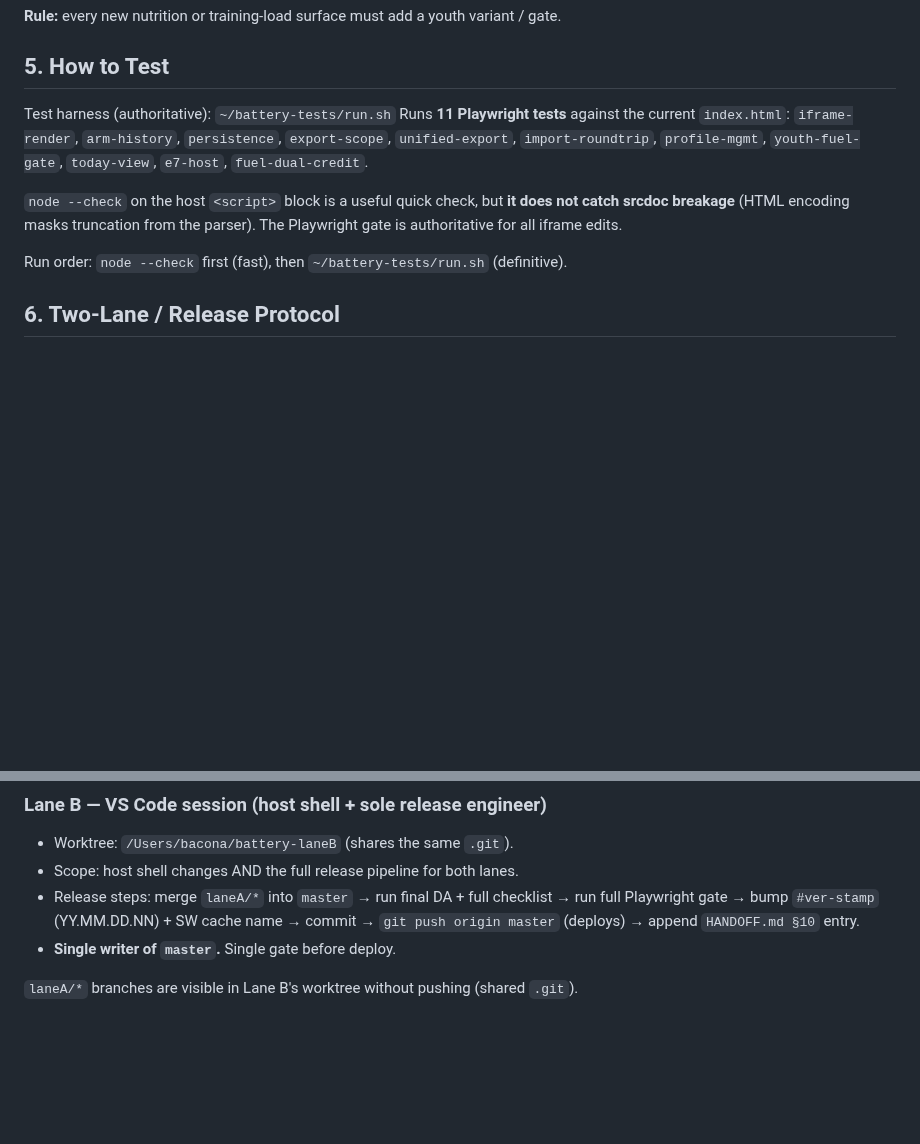
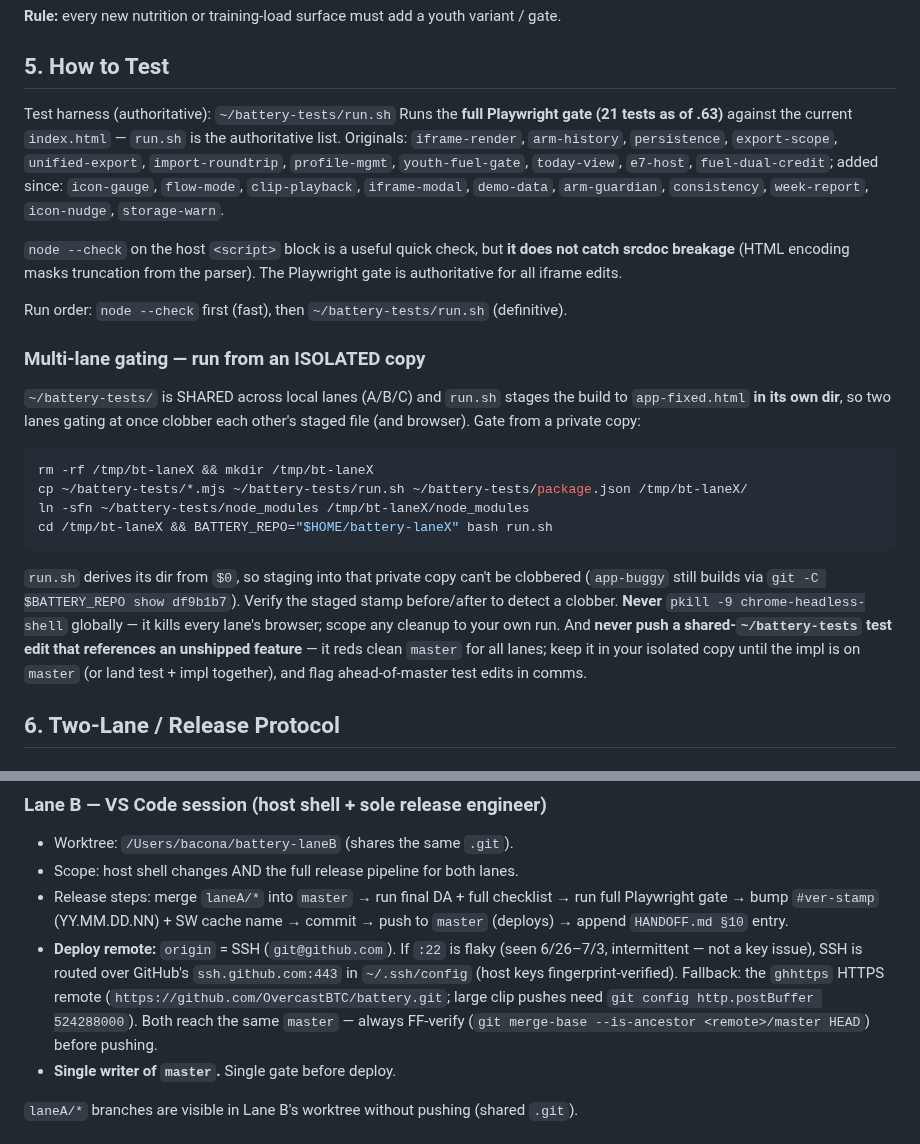
Before and after one commit to OvercastBTC/battery, a Markdown page: CLAUDE.md, 2 parts joined by grey strips. Rendered like a GitHub page; blank space fills up the shorter version.

Commit message:
docs(CLAUDE): §5 isolated-dir gating pattern + §6 SSH-443/ghhttps deploy note
- §5: document gating from a private /tmp copy (shared ~/battery-tests clobber fix),
  the no-global-pkill rule, and the don't-red-clean-master rule for ahead-of-impl
  shared-test edits. Fixed stale test count 11 -> 21.
- §6: origin SSH now routes over ssh.github.com:443 when :22 is flaky, + ghhttps
  HTTPS fallback + FF-verify. Docs-only, no app/stamp change.

````diff
--- a/CLAUDE.md
+++ b/CLAUDE.md
@@ -54,12 +54,23 @@ A youth-tier profile must **never** see: supplement / stimulant / dosing / quant
 ## 5. How to Test
 
 Test harness (authoritative): `~/battery-tests/run.sh`
-Runs **11 Playwright tests** against the current `index.html`:
-`iframe-render`, `arm-history`, `persistence`, `export-scope`, `unified-export`, `import-roundtrip`, `profile-mgmt`, `youth-fuel-gate`, `today-view`, `e7-host`, `fuel-dual-credit`.
+Runs the **full Playwright gate (21 tests as of .63)** against the current `index.html` — `run.sh` is the authoritative list. Originals: `iframe-render`, `arm-history`, `persistence`, `export-scope`, `unified-export`, `import-roundtrip`, `profile-mgmt`, `youth-fuel-gate`, `today-view`, `e7-host`, `fuel-dual-credit`; added since: `icon-gauge`, `flow-mode`, `clip-playback`, `iframe-modal`, `demo-data`, `arm-guardian`, `consistency`, `week-report`, `icon-nudge`, `storage-warn`.
 
 `node --check` on the host `<script>` block is a useful quick check, but **it does not catch srcdoc breakage** (HTML encoding masks truncation from the parser). The Playwright gate is authoritative for all iframe edits.
 
 Run order: `node --check` first (fast), then `~/battery-tests/run.sh` (definitive).
+
+### Multi-lane gating — run from an ISOLATED copy
+`~/battery-tests/` is SHARED across local lanes (A/B/C) and `run.sh` stages the build to `app-fixed.html` **in its own dir**, so two lanes gating at once clobber each other's staged file (and browser). Gate from a private copy:
+
+```bash
+rm -rf /tmp/bt-laneX && mkdir /tmp/bt-laneX
+cp ~/battery-tests/*.mjs ~/battery-tests/run.sh ~/battery-tests/package.json /tmp/bt-laneX/
+ln -sfn ~/battery-tests/node_modules /tmp/bt-laneX/node_modules
+cd /tmp/bt-laneX && BATTERY_REPO="$HOME/battery-laneX" bash run.sh
+```
+
+`run.sh` derives its dir from `$0`, so staging into that private copy can't be clobbered (`app-buggy` still builds via `git -C $BATTERY_REPO show df9b1b7`). Verify the staged stamp before/after to detect a clobber. **Never** `pkill -9 chrome-headless-shell` globally — it kills every lane's browser; scope any cleanup to your own run. And **never push a shared-`~/battery-tests` test edit that references an unshipped feature** — it reds clean `master` for all lanes; keep it in your isolated copy until the impl is on `master` (or land test + impl together), and flag ahead-of-master test edits in comms.
 
 ## 6. Two-Lane / Release Protocol
 
@@ -73,7 +84,8 @@ Run order: `node --check` first (fast), then `~/battery-tests/run.sh` (definitiv
 ### Lane B — VS Code session (host shell + sole release engineer)
 - Worktree: `/Users/bacona/battery-laneB` (shares the same `.git`).
 - Scope: host shell changes AND the full release pipeline for both lanes.
-- Release steps: merge `laneA/*` into `master` → run final DA + full checklist → run full Playwright gate → bump `#ver-stamp` (YY.MM.DD.NN) + SW cache name → commit → `git push origin master` (deploys) → append `HANDOFF.md §10` entry.
+- Release steps: merge `laneA/*` into `master` → run final DA + full checklist → run full Playwright gate → bump `#ver-stamp` (YY.MM.DD.NN) + SW cache name → commit → push to `master` (deploys) → append `HANDOFF.md §10` entry.
+- **Deploy remote:** `origin` = SSH (`git@github.com`). If `:22` is flaky (seen 6/26–7/3, intermittent — not a key issue), SSH is routed over GitHub's `ssh.github.com:443` in `~/.ssh/config` (host keys fingerprint-verified). Fallback: the `ghhttps` HTTPS remote (`https://github.com/OvercastBTC/battery.git`; large clip pushes need `git config http.postBuffer 524288000`). Both reach the same `master` — always FF-verify (`git merge-base --is-ancestor <remote>/master HEAD`) before pushing.
 - **Single writer of `master`.** Single gate before deploy.
 
 `laneA/*` branches are visible in Lane B's worktree without pushing (shared `.git`).
````
